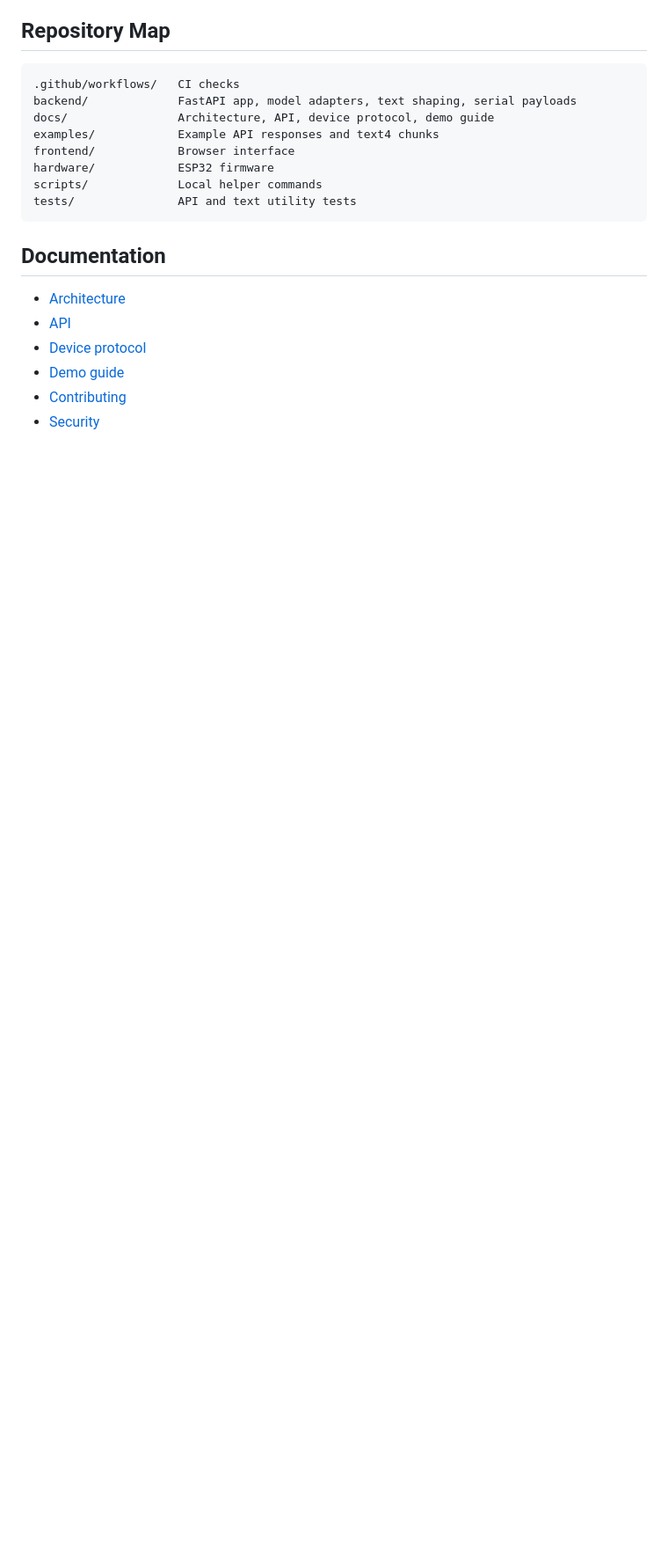
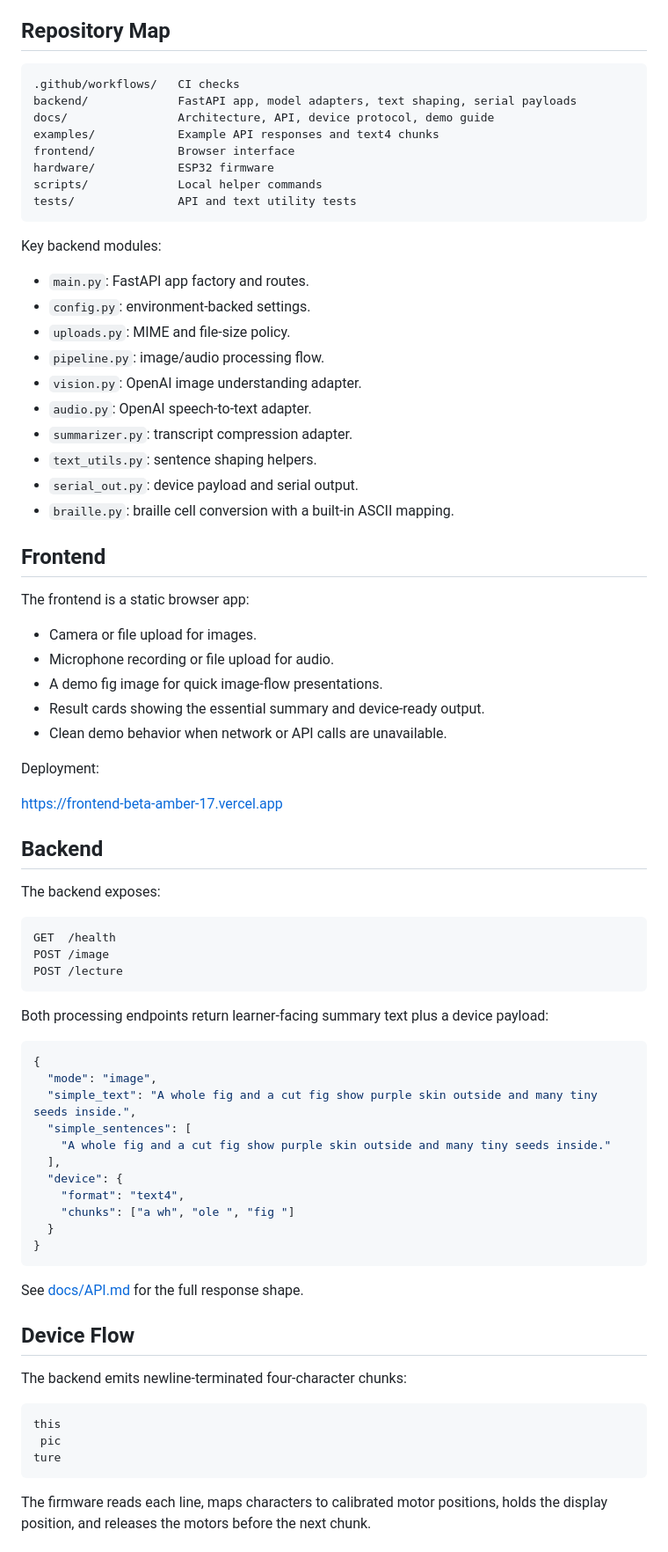
Before and after one commit to frenzy2004/Git-Commit, a Markdown page: README.md, the part around one of its changes. Shown at 88% size. Rendered like a GitHub page; blank space fills up the shorter version.

````diff
--- a/README.md
+++ b/README.md
@@ -28,11 +76,70 @@ scripts/             Local helper commands
 tests/               API and text utility tests
 ```
 
-## Documentation
+Key backend modules:
 
-- [Architecture](docs/ARCHITECTURE.md)
-- [API](docs/API.md)
-- [Device protocol](docs/DEVICE_PROTOCOL.md)
-- [Demo guide](docs/DEMO_GUIDE.md)
-- [Contributing](CONTRIBUTING.md)
-- [Security](SECURITY.md)
+- `main.py`: FastAPI app factory and routes.
+- `config.py`: environment-backed settings.
+- `uploads.py`: MIME and file-size policy.
+- `pipeline.py`: image/audio processing flow.
+- `vision.py`: OpenAI image understanding adapter.
+- `audio.py`: OpenAI speech-to-text adapter.
+- `summarizer.py`: transcript compression adapter.
+- `text_utils.py`: sentence shaping helpers.
+- `serial_out.py`: device payload and serial output.
+- `braille.py`: braille cell conversion with a built-in ASCII mapping.
+
+## Frontend
+
+The frontend is a static browser app:
+
+- Camera or file upload for images.
+- Microphone recording or file upload for audio.
+- A demo fig image for quick image-flow presentations.
+- Result cards showing the essential summary and device-ready output.
+- Clean demo behavior when network or API calls are unavailable.
+
+Deployment:
+
+[https://frontend-beta-amber-17.vercel.app](https://frontend-beta-amber-17.vercel.app)
+
+## Backend
+
+The backend exposes:
+
+```text
+GET  /health
+POST /image
+POST /lecture
+```
+
+Both processing endpoints return learner-facing summary text plus a device payload:
+
+```json
+{
+  "mode": "image",
+  "simple_text": "A whole fig and a cut fig show purple skin outside and many tiny seeds inside.",
+  "simple_sentences": [
+    "A whole fig and a cut fig show purple skin outside and many tiny seeds inside."
+  ],
+  "device": {
+    "format": "text4",
+    "chunks": ["a wh", "ole ", "fig "]
+  }
+}
+```
+
+See [docs/API.md](docs/API.md) for the full response shape.
+
+## Device Flow
+
+The backend emits newline-terminated four-character chunks:
+
+```text
+this
+ pic
+ture
+```
+
+The firmware reads each line, maps characters to calibrated motor positions, holds the display position, and releases the motors before the next chunk.
+
````
Also changed, not shown: other parts of README.md (+101 -49 lines).
